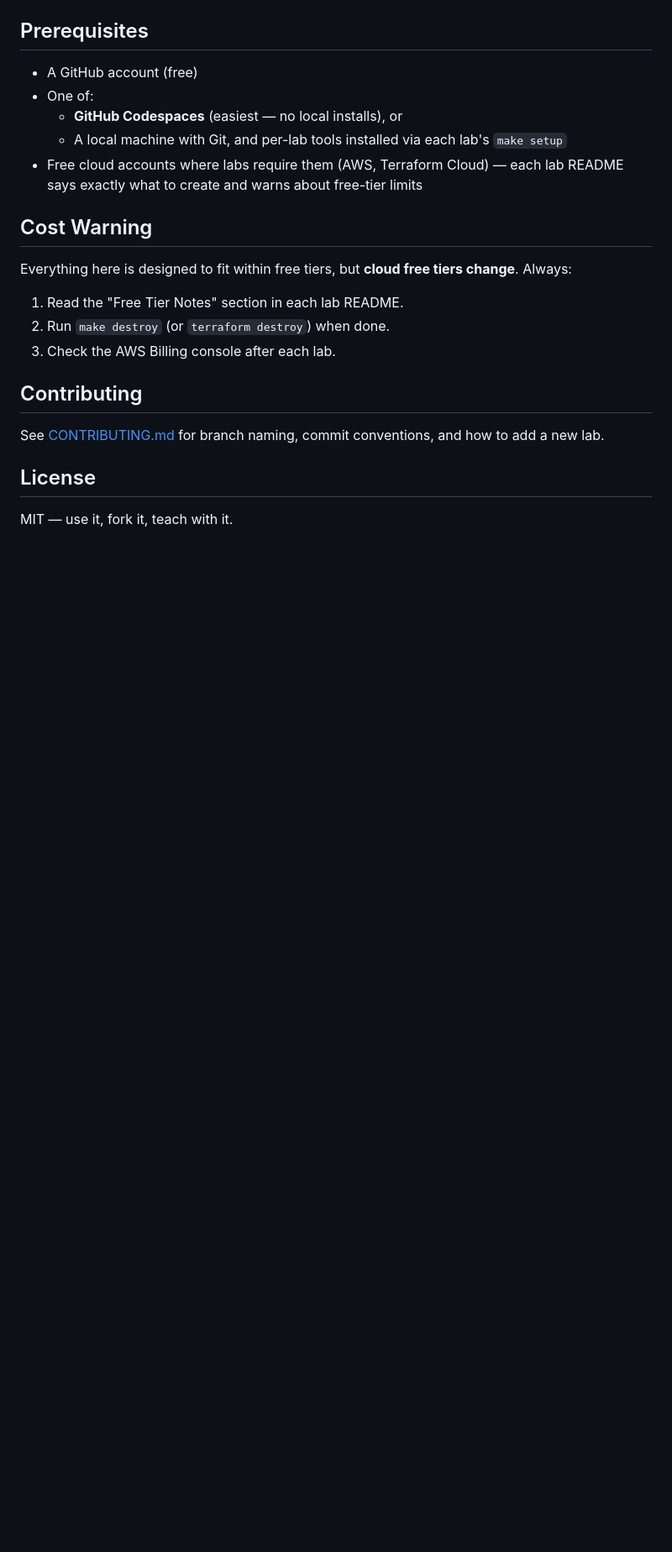
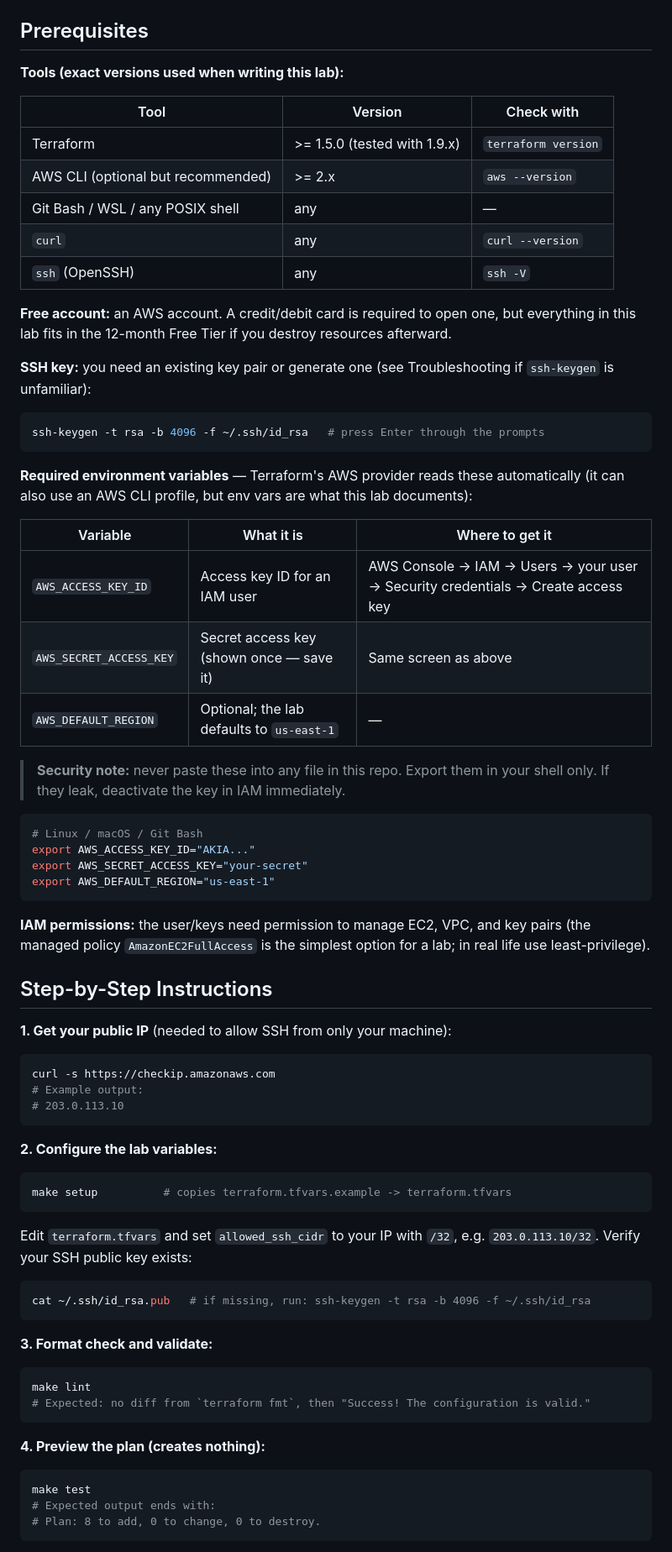
Before and after one commit to ayoub1elh/devops-labs-terraform-ansible, a Markdown page: README.md, the part around one of its changes. Shown at 84% size. Rendered like a GitHub page; blank space fills up the shorter version.

Commit message:
docs: add README with objectives, steps, and verification for lab-05-aws-free-tier

````diff
--- a/README.md
+++ b/README.md
@@ -105,24 +29,77 @@ flowchart LR
 
 ## Prerequisites
 
-- A GitHub account (free)
-- One of:
-  - **GitHub Codespaces** (easiest — no local installs), or
-  - A local machine with Git, and per-lab tools installed via each lab's `make setup`
-- Free cloud accounts where labs require them (AWS, Terraform Cloud) — each lab README says exactly what to create and warns about free-tier limits
+**Tools (exact versions used when writing this lab):**
 
-## Cost Warning
+| Tool | Version | Check with |
+| --- | --- | --- |
+| Terraform | >= 1.5.0 (tested with 1.9.x) | `terraform version` |
+| AWS CLI (optional but recommended) | >= 2.x | `aws --version` |
+| Git Bash / WSL / any POSIX shell | any | — |
+| `curl` | any | `curl --version` |
+| `ssh` (OpenSSH) | any | `ssh -V` |
 
-Everything here is designed to fit within free tiers, but **cloud free tiers change**. Always:
+**Free account:** an AWS account. A credit/debit card is required to open one, but everything in this lab fits in the 12-month Free Tier if you destroy resources afterward.
 
-1. Read the "Free Tier Notes" section in each lab README.
-2. Run `make destroy` (or `terraform destroy`) when done.
-3. Check the AWS Billing console after each lab.
+**SSH key:** you need an existing key pair or generate one (see Troubleshooting if `ssh-keygen` is unfamiliar):
 
-## Contributing
+```bash
+ssh-keygen -t rsa -b 4096 -f ~/.ssh/id_rsa   # press Enter through the prompts
+```
 
-See [CONTRIBUTING.md](CONTRIBUTING.md) for branch naming, commit conventions, and how to add a new lab.
+**Required environment variables** — Terraform's AWS provider reads these automatically (it can also use an AWS CLI profile, but env vars are what this lab documents):
 
-## License
+| Variable | What it is | Where to get it |
+| --- | --- | --- |
+| `AWS_ACCESS_KEY_ID` | Access key ID for an IAM user | AWS Console → IAM → Users → your user → Security credentials → Create access key |
+| `AWS_SECRET_ACCESS_KEY` | Secret access key (shown once — save it) | Same screen as above |
+| `AWS_DEFAULT_REGION` | Optional; the lab defaults to `us-east-1` | — |
 
-MIT — use it, fork it, teach with it.
+> **Security note:** never paste these into any file in this repo. Export them in your shell only. If they leak, deactivate the key in IAM immediately.
+
+```bash
+# Linux / macOS / Git Bash
+export AWS_ACCESS_KEY_ID="AKIA..."
+export AWS_SECRET_ACCESS_KEY="your-secret"
+export AWS_DEFAULT_REGION="us-east-1"
+```
+
+**IAM permissions:** the user/keys need permission to manage EC2, VPC, and key pairs (the managed policy `AmazonEC2FullAccess` is the simplest option for a lab; in real life use least-privilege).
+
+## Step-by-Step Instructions
+
+**1. Get your public IP** (needed to allow SSH from only your machine):
+
+```bash
+curl -s https://checkip.amazonaws.com
+# Example output:
+# 203.0.113.10
+```
+
+**2. Configure the lab variables:**
+
+```bash
+make setup          # copies terraform.tfvars.example -> terraform.tfvars
+```
+
+Edit `terraform.tfvars` and set `allowed_ssh_cidr` to your IP with `/32`, e.g. `203.0.113.10/32`. Verify your SSH public key exists:
+
+```bash
+cat ~/.ssh/id_rsa.pub   # if missing, run: ssh-keygen -t rsa -b 4096 -f ~/.ssh/id_rsa
+```
+
+**3. Format check and validate:**
+
+```bash
+make lint
+# Expected: no diff from `terraform fmt`, then "Success! The configuration is valid."
+```
+
+**4. Preview the plan (creates nothing):**
+
+```bash
+make test
+# Expected output ends with:
+# Plan: 8 to add, 0 to change, 0 to destroy.
+```
+
````
Also changed, not shown: other parts of README.md (+121 -96 lines).
